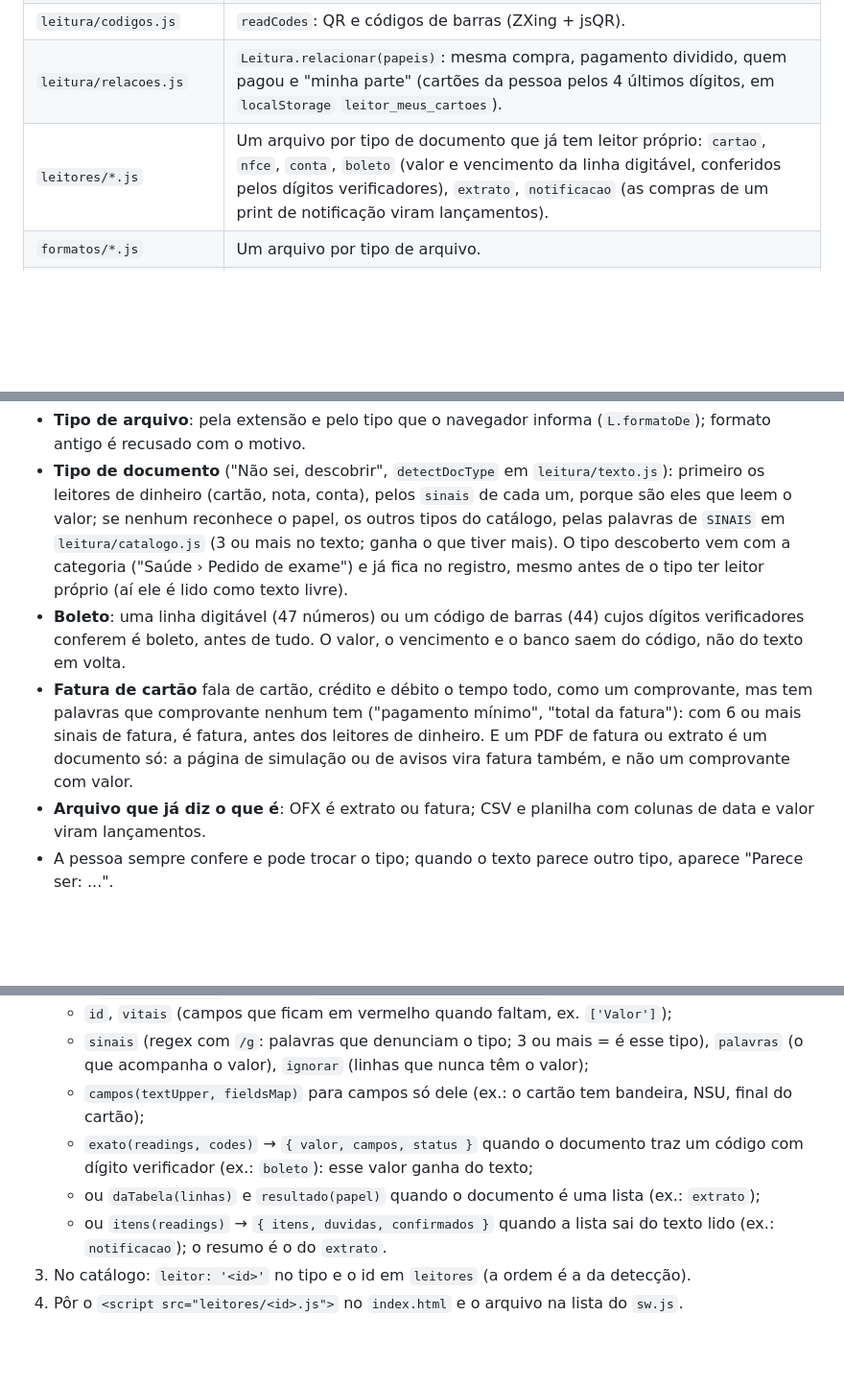
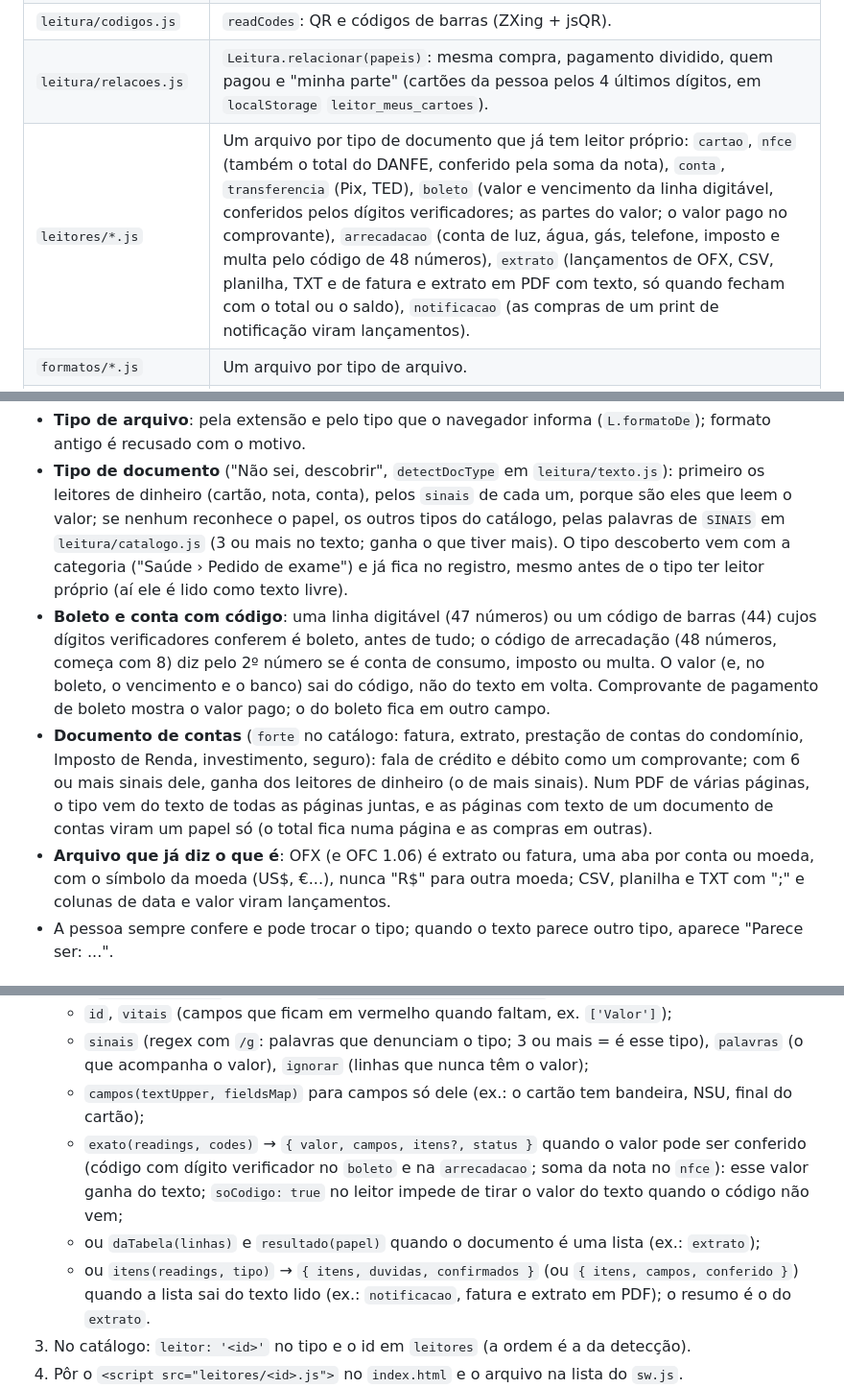
Before and after one commit to MarceloNeco/leitor-ocr, a Markdown page: ARQUITETURA.md, 3 parts joined by grey strips. Shown at 96% size. GitHub-like rendering; blank space fills up the shorter version.

```diff
--- a/ARQUITETURA.md
+++ b/ARQUITETURA.md
@@ -37,7 +37,7 @@ A lista oficial está em `leitura/catalogo.js` (`capacidades`). O `sw.js` guarda
 | `leitura/foto.js` | Inclinação, papéis na foto (`findPapers`), recorte, limpeza do fundo, as várias leituras com o Tesseract (`readPaper`, `lerFotos`). |
 | `leitura/codigos.js` | `readCodes`: QR e códigos de barras (ZXing + jsQR). |
 | `leitura/relacoes.js` | `Leitura.relacionar(papeis)`: mesma compra, pagamento dividido, quem pagou e "minha parte" (cartões da pessoa pelos 4 últimos dígitos, em `localStorage` `leitor_meus_cartoes`). |
-| `leitores/*.js` | Um arquivo por tipo de documento que já tem leitor próprio: `cartao`, `nfce`, `conta`, `boleto` (valor e vencimento da linha digitável, conferidos pelos dígitos verificadores), `extrato`, `notificacao` (as compras de um print de notificação viram lançamentos). |
+| `leitores/*.js` | Um arquivo por tipo de documento que já tem leitor próprio: `cartao`, `nfce` (também o total do DANFE, conferido pela soma da nota), `conta`, `transferencia` (Pix, TED), `boleto` (valor e vencimento da linha digitável, conferidos pelos dígitos verificadores; as partes do valor; o valor pago no comprovante), `arrecadacao` (conta de luz, água, gás, telefone, imposto e multa pelo código de 48 números), `extrato` (lançamentos de OFX, CSV, planilha, TXT e de fatura e extrato em PDF com texto, só quando fecham com o total ou o saldo), `notificacao` (as compras de um print de notificação viram lançamentos). |
 | `formatos/*.js` | Um arquivo por tipo de arquivo. |
 | `index.html` | Telas: capturar, abas dos papéis, campos para conferir, histórico, exportar, ajustes. Janelas: `detailDialog`, `confirmDialog`, `docTypeDialog`, `cameraDialog`, `papersDialog`, `passwordDialog` (todas `<dialog>` nativo). |
 | `sw.js` | Uso sem internet. `VERSAO` acompanha `APP_VERSION` do `index.html`. Arquivo novo do app entra em `ARQUIVOS`. |
@@ -57,9 +57,9 @@ A lista oficial está em `leitura/catalogo.js` (`capacidades`). O `sw.js` guarda
 
 - **Tipo de arquivo**: pela extensão e pelo tipo que o navegador informa (`L.formatoDe`); formato antigo é recusado com o motivo.
 - **Tipo de documento** ("Não sei, descobrir", `detectDocType` em `leitura/texto.js`): primeiro os leitores de dinheiro (cartão, nota, conta), pelos `sinais` de cada um, porque são eles que leem o valor; se nenhum reconhece o papel, os outros tipos do catálogo, pelas palavras de `SINAIS` em `leitura/catalogo.js` (3 ou mais no texto; ganha o que tiver mais). O tipo descoberto vem com a categoria ("Saúde › Pedido de exame") e já fica no registro, mesmo antes de o tipo ter leitor próprio (aí ele é lido como texto livre).
-- **Boleto**: uma linha digitável (47 números) ou um código de barras (44) cujos dígitos verificadores conferem é boleto, antes de tudo. O valor, o vencimento e o banco saem do código, não do texto em volta.
-- **Fatura de cartão** fala de cartão, crédito e débito o tempo todo, como um comprovante, mas tem palavras que comprovante nenhum tem ("pagamento mínimo", "total da fatura"): com 6 ou mais sinais de fatura, é fatura, antes dos leitores de dinheiro. E um PDF de fatura ou extrato é um documento só: a página de simulação ou de avisos vira fatura também, e não um comprovante com valor.
-- **Arquivo que já diz o que é**: OFX é extrato ou fatura; CSV e planilha com colunas de data e valor viram lançamentos.
+- **Boleto e conta com código**: uma linha digitável (47 números) ou um código de barras (44) cujos dígitos verificadores conferem é boleto, antes de tudo; o código de arrecadação (48 números, começa com 8) diz pelo 2º número se é conta de consumo, imposto ou multa. O valor (e, no boleto, o vencimento e o banco) sai do código, não do texto em volta. Comprovante de pagamento de boleto mostra o valor pago; o do boleto fica em outro campo.
+- **Documento de contas** (`forte` no catálogo: fatura, extrato, prestação de contas do condomínio, Imposto de Renda, investimento, seguro): fala de crédito e débito como um comprovante; com 6 ou mais sinais dele, ganha dos leitores de dinheiro (o de mais sinais). Num PDF de várias páginas, o tipo vem do texto de todas as páginas juntas, e as páginas com texto de um documento de contas viram um papel só (o total fica numa página e as compras em outras).
+- **Arquivo que já diz o que é**: OFX (e OFC 1.06) é extrato ou fatura, uma aba por conta ou moeda, com o símbolo da moeda (US$, €...), nunca "R$" para outra moeda; CSV, planilha e TXT com ";" e colunas de data e valor viram lançamentos.
 - A pessoa sempre confere e pode trocar o tipo; quando o texto parece outro tipo, aparece "Parece ser: ...".
 
 ## Documento no app certo
@@ -84,9 +84,9 @@ if (outro) avisar(outro.texto + ' Ler aqui mesmo?', outro.apps[0].url);
    - `id`, `vitais` (campos que ficam em vermelho quando faltam, ex. `['Valor']`);
    - `sinais` (regex com `/g`: palavras que denunciam o tipo; 3 ou mais = é esse tipo), `palavras` (o que acompanha o valor), `ignorar` (linhas que nunca têm o valor);
    - `campos(textUpper, fieldsMap)` para campos só dele (ex.: o cartão tem bandeira, NSU, final do cartão);
-   - `exato(readings, codes)` → `{ valor, campos, status }` quando o documento traz um código com dígito verificador (ex.: `boleto`): esse valor ganha do texto;
+   - `exato(readings, codes)` → `{ valor, campos, itens?, status }` quando o valor pode ser conferido (código com dígito verificador no `boleto` e na `arrecadacao`; soma da nota no `nfce`): esse valor ganha do texto; `soCodigo: true` no leitor impede de tirar o valor do texto quando o código não vem;
    - ou `daTabela(linhas)` e `resultado(papel)` quando o documento é uma lista (ex.: `extrato`);
-   - ou `itens(readings)` → `{ itens, duvidas, confirmados }` quando a lista sai do texto lido (ex.: `notificacao`); o resumo é o do `extrato`.
+   - ou `itens(readings, tipo)` → `{ itens, duvidas, confirmados }` (ou `{ itens, campos, conferido }`) quando a lista sai do texto lido (ex.: `notificacao`, fatura e extrato em PDF); o resumo é o do `extrato`.
 3. No catálogo: `leitor: '<id>'` no tipo e o id em `leitores` (a ordem é a da detecção).
 4. Pôr o `<script src="leitores/<id>.js">` no `index.html` e o arquivo na lista do `sw.js`.
 5. Medir com fotos reais e gabarito (`testes/medir.js`) antes e depois, e contar o resultado numa tabela.
```
Also changed, not shown: PEDIDOS.md (+7 -2 lines).
